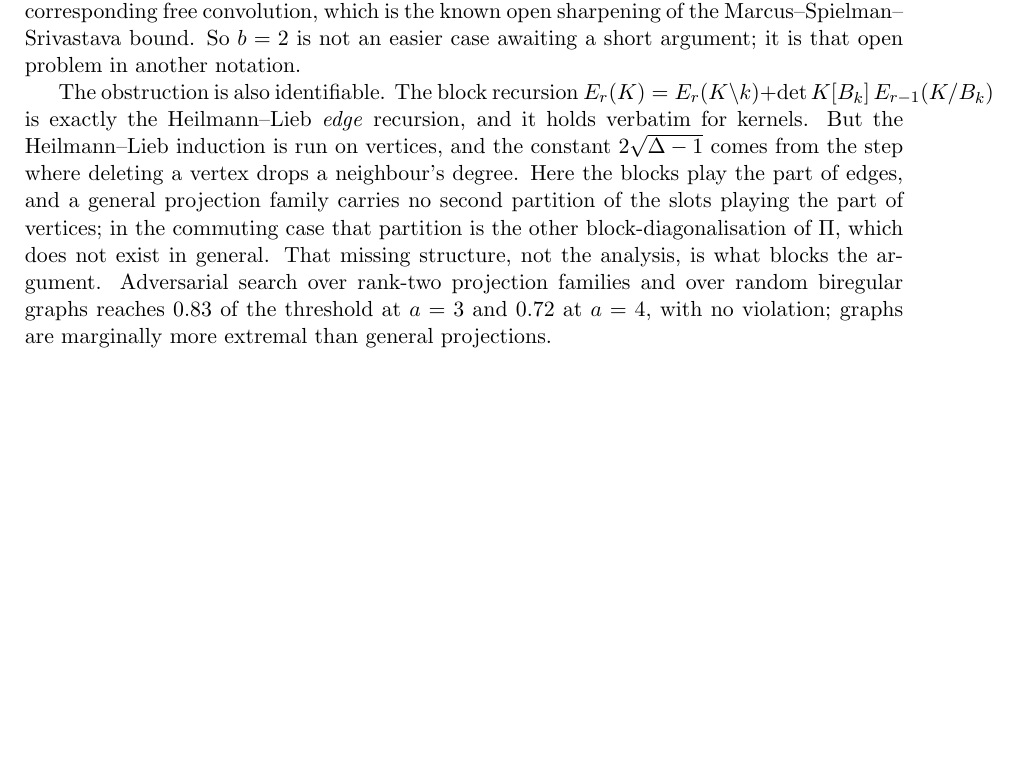
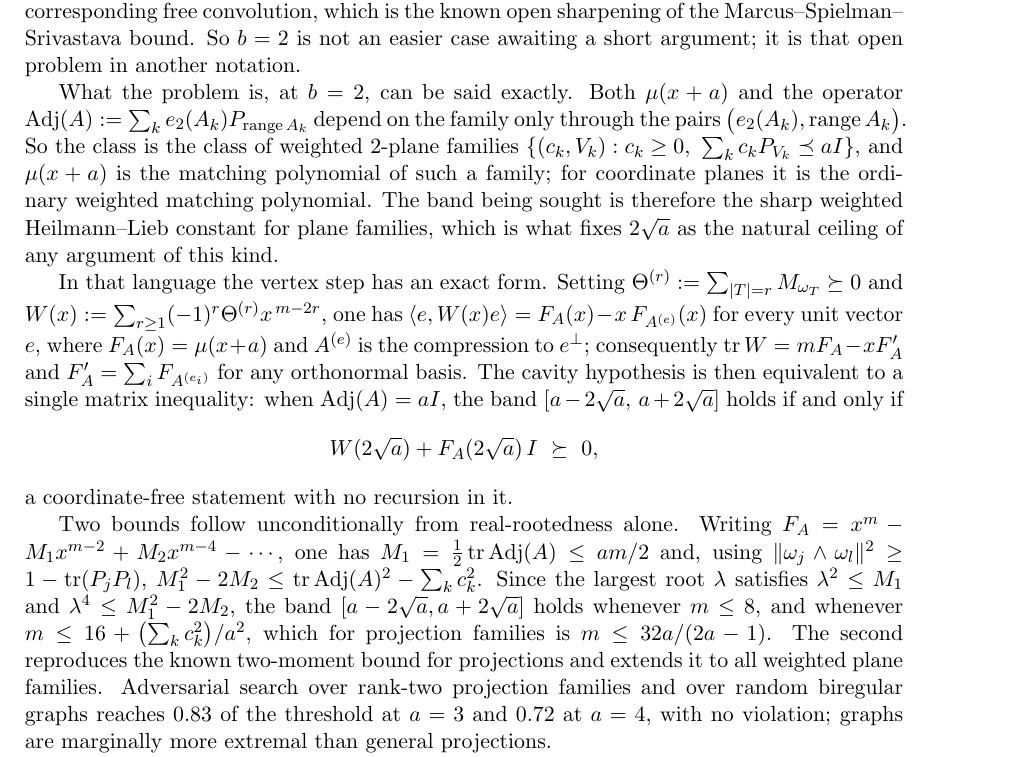
Before and after one commit to ElVec1o/rama-notes, a LaTeX paper (paper2_note/note.tex): part of page 19 of 28, cut so that both start at the same text, the shorter picture padded with empty space. Compiled offline with pdfLaTeX.

Commit message:
Identify the b=2 class as weighted plane families; add two unconditional bounds
Replaces the passage that described the obstruction as a missing vertex partition.
That framing is superseded. Both mu(x+a) and Adj(A) = sum_k e_2(A_k) P_{range A_k}
depend on the family only through the pairs (e_2(A_k), range A_k), so the class is
the weighted 2-plane families with sum c_k P_{V_k} <= aI, and mu(x+a) is their
matching polynomial. The band sought is therefore the sharp weighted Heilmann-Lieb
constant for plane families, which is what fixes 2 sqrt(a) as the ceiling of any
argument of this kind rather than leaving it an artifact.

In that language the vertex step is exact: with W(x) built from the Theta^(r), one
has <e, W(x) e> = F_A(x) - x F_{A^(e)}(x) for every unit e, hence tr W = m F_A - x
F_A' and F_A' = sum_i F_{A^(e_i)}. When Adj(A) = aI the whole band is equivalent to
the single coordinate-free matrix inequality W(2 sqrt a) + F_A(2 sqrt a) I >= 0.

Two bounds follow from real-rootedness alone: M_1 = tr Adj(A)/2 <= am/2 gives the
band for m <= 8, and M_1^2 - 2M_2 <= tr Adj(A)^2 - sum c_k^2, using
||omega_j wedge omega_l||^2 >= 1 - tr(P_j P_l), gives it for m <= 16 + (sum c_k^2)/a^2,
which is 32a/(2a-1) for projections. Verified on S(K_4), K_{3,3}, Q_3 and Petersen:
both bounds hold, and bound B certifies the band in all four while bound A covers the
first three.

```diff
--- a/paper2_note/note.tex
+++ b/paper2_note/note.tex
@@ -1205,15 +1205,39 @@ the known open sharpening of the Marcus--Spielman--Srivastava bound. So $b=2$ is
 not an easier case awaiting a short argument; it is that open problem in another
 notation.
 
-The obstruction is also identifiable. The block recursion
-$E_r(K)=E_r(K\setminus k)+\det K[B_k]\,E_{r-1}(K/B_k)$ is exactly the
-Heilmann--Lieb \emph{edge} recursion, and it holds verbatim for kernels. But the
-Heilmann--Lieb induction is run on vertices, and the constant $2\sqrt{\Delta-1}$
-comes from the step where deleting a vertex drops a neighbour's degree. Here the
-blocks play the part of edges, and a general projection family carries no second
-partition of the slots playing the part of vertices; in the commuting case that
-partition is the other block-diagonalisation of $\Pi$, which does not exist in
-general. That missing structure, not the analysis, is what blocks the argument. Adversarial search over rank-two projection families and
+What the problem is, at $b=2$, can be said exactly. Both $\mu(x+a)$ and the operator
+$\operatorname{Adj}(A):=\sum_k e_2(A_k)P_{\operatorname{range}A_k}$ depend on the
+family only through the pairs $\bigl(e_2(A_k),\operatorname{range}A_k\bigr)$. So the
+class is the class of weighted $2$-plane families
+$\{(c_k,V_k):c_k\ge0,\ \sum_kc_kP_{V_k}\preceq aI\}$, and $\mu(x+a)$ is the matching
+polynomial of such a family; for coordinate planes it is the ordinary weighted
+matching polynomial. The band being sought is therefore the sharp weighted
+Heilmann--Lieb constant for plane families, which is what fixes $2\sqrt a$ as the
+natural ceiling of any argument of this kind.
+
+In that language the vertex step has an exact form. Setting
+$\Theta^{(r)}:=\sum_{|T|=r}M_{\omega_T}\succeq0$ and
+$W(x):=\sum_{r\ge1}(-1)^r\Theta^{(r)}x^{\,m-2r}$, one has
+$\langle e,W(x)e\rangle=F_A(x)-x\,F_{A^{(e)}}(x)$ for every unit vector $e$, where
+$F_A(x)=\mu(x+a)$ and $A^{(e)}$ is the compression to $e^\perp$; consequently
+$\operatorname{tr}W=mF_A-xF_A'$ and $F_A'=\sum_iF_{A^{(e_i)}}$ for any orthonormal
+basis. The cavity hypothesis is then equivalent to a single matrix inequality: when
+$\operatorname{Adj}(A)=aI$, the band $[a-2\sqrt a,\,a+2\sqrt a]$ holds if and only if
+\[
+W(2\sqrt a)+F_A(2\sqrt a)\,I\ \succeq\ 0 ,
+\]
+a coordinate-free statement with no recursion in it.
+
+Two bounds follow unconditionally from real-rootedness alone. Writing
+$F_A=x^m-M_1x^{m-2}+M_2x^{m-4}-\cdots$, one has $M_1=\tfrac12\operatorname{tr}
+\operatorname{Adj}(A)\le am/2$ and, using $\|\omega_j\wedge\omega_l\|^2\ge
+1-\operatorname{tr}(P_jP_l)$, $M_1^2-2M_2\le\operatorname{tr}
+\operatorname{Adj}(A)^2-\sum_kc_k^2$. Since the largest root $\lambda$ satisfies
+$\lambda^2\le M_1$ and $\lambda^4\le M_1^2-2M_2$, the band
+$[a-2\sqrt a,a+2\sqrt a]$ holds whenever $m\le8$, and whenever
+$m\le16+\bigl(\sum_kc_k^2\bigr)/a^2$, which for projection families is
+$m\le32a/(2a-1)$. The second reproduces the known two-moment bound for projections
+and extends it to all weighted plane families. Adversarial search over rank-two projection families and
 over random biregular graphs reaches $0.83$ of the threshold at $a=3$ and $0.72$ at
 $a=4$, with no violation; graphs are marginally more extremal than general
 projections.
```
Also changed, not shown: paper2_note/note.pdf.
